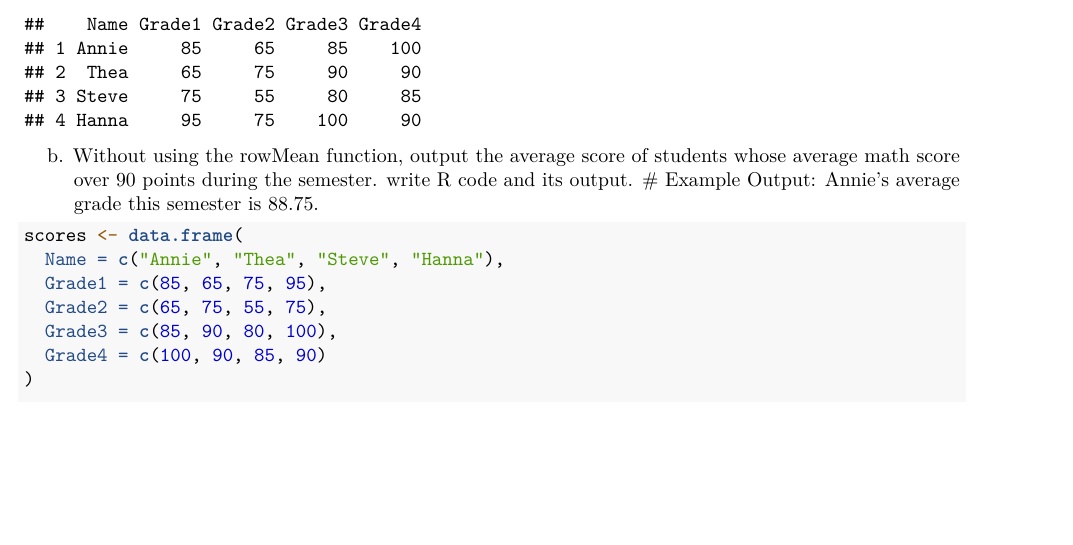
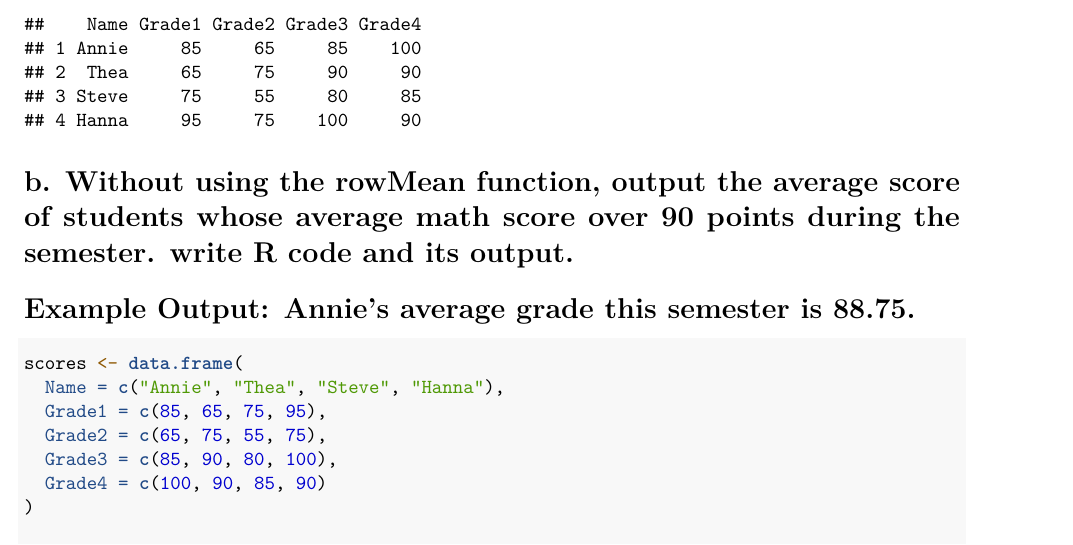
Before and after one commit to alikatxe/alikatxe, an R Markdown document (worksheet4a/RWorksheet_noblezada#4a.Rmd): part of page 7 of 9, cut so that both start at the same text, the shorter picture padded with empty space. Rendered offline with R 4.5, knitr and Pandoc, then LaTeX, with nearby package versions.

Commit message:
update commit

````diff
--- a/worksheet4a/RWorksheet_noblezada#4a.Rmd
+++ b/worksheet4a/RWorksheet_noblezada#4a.Rmd
@@ -168,7 +168,7 @@ scores <- data.frame(
 
 scores
 ```
-b. Without using the rowMean function, output the average score of students whose average math score over 90 points during the semester. write R code and its output.
+# b. Without using the rowMean function, output the average score of students whose average math score over 90 points during the semester. write R code and its output.
 # Example Output: Annie’s average grade this semester is 88.75.
 ```{r}
 scores <- data.frame(
````
